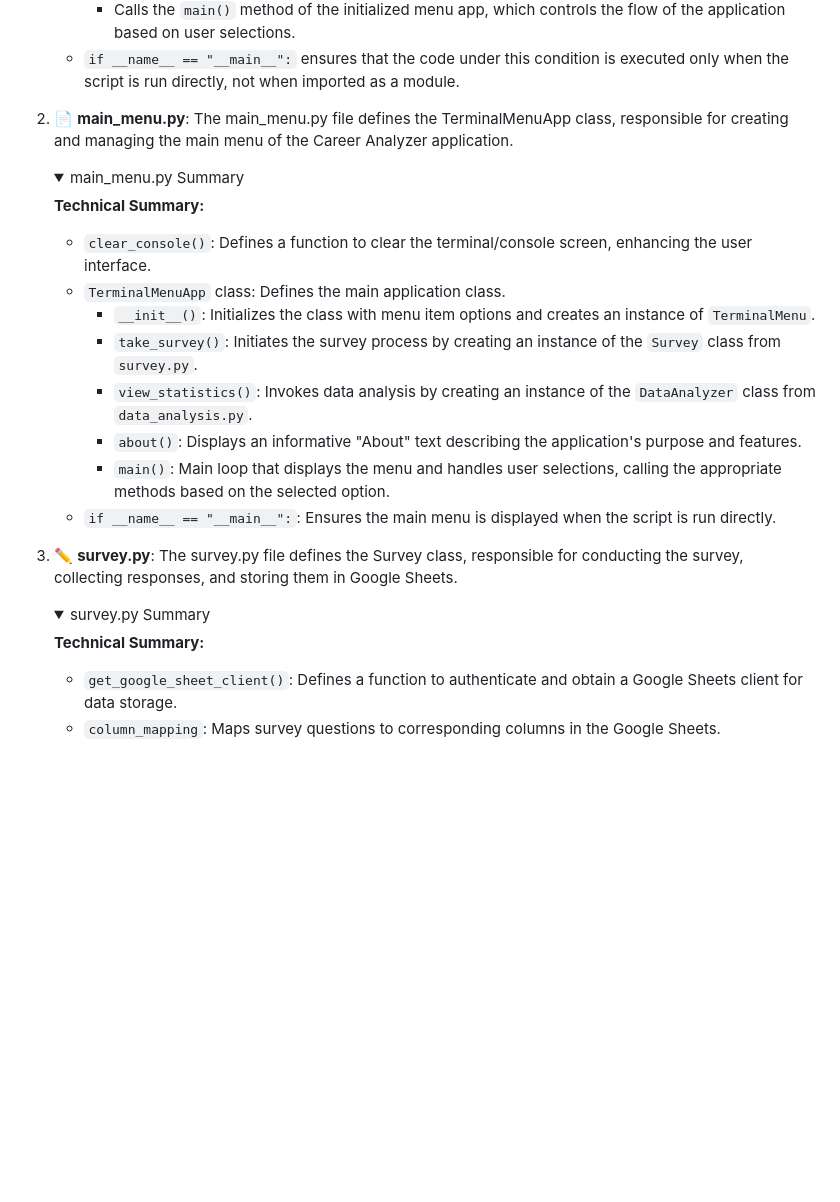
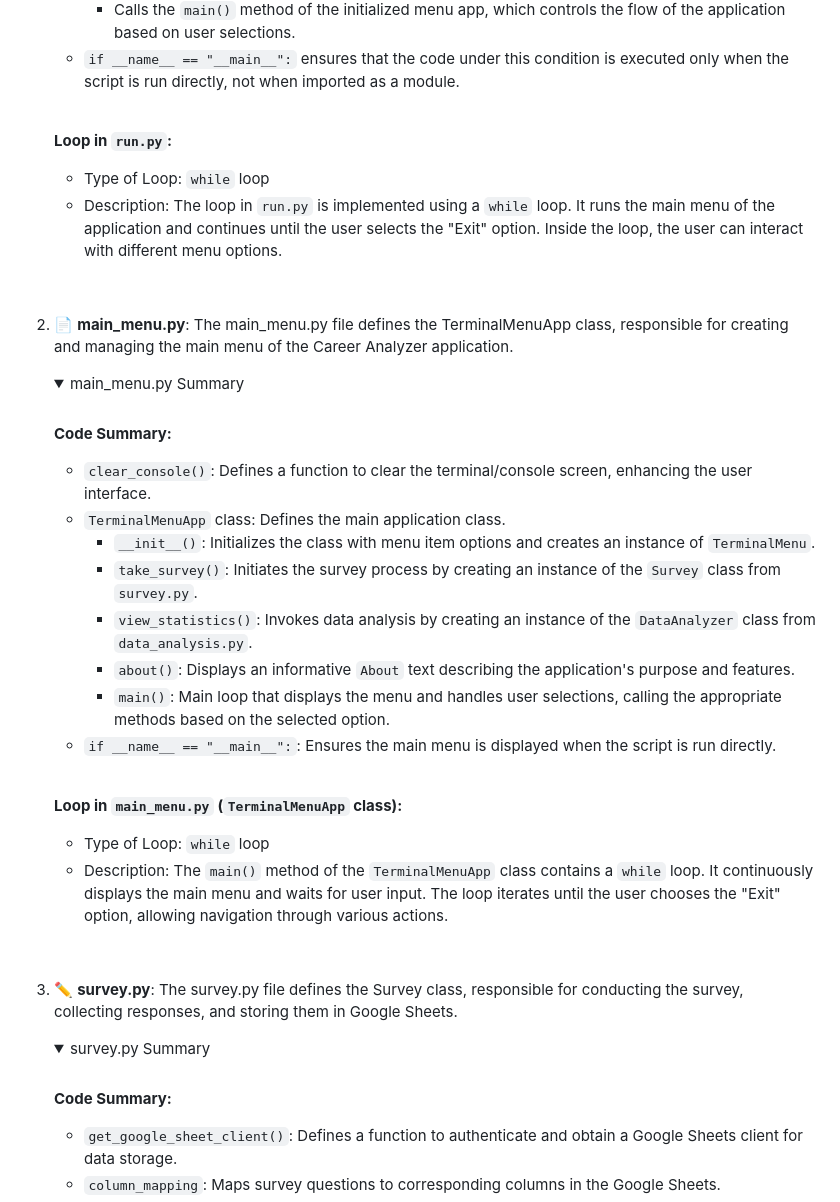
Before and after one commit to emidombek/career-analyzer, a Markdown page: README.md, the part around one of its changes. Rendered like a GitHub page; folded sections open; blank space fills up the shorter version.

Commit message:
Add content to readme

```diff
--- a/README.md
+++ b/README.md
@@ -99,6 +101,15 @@ The majority of this program is written in Python 3.11.4 the code is organized i
         - Calls the `main()` method of the initialized menu app, which controls the flow of the application based on user selections.
       - `if __name__ == "__main__":` ensures that the code under this condition is executed only when the script is run directly, not when imported as a module.
 
+     <br>
+
+     **Loop in `run.py`:**
+
+      - Type of Loop: `while` loop
+      - Description: The loop in `run.py` is implemented using a `while` loop. It runs the main menu of the application and continues until the user selects the "Exit" option. Inside the loop, the user can interact with different menu options.
+
+     <br>
+
       </details>
 
  2. 📄 **main_menu.py**: The main_menu.py file defines the TerminalMenuApp class, responsible for creating and managing the main menu of the Career Analyzer application.
@@ -106,16 +117,27 @@ The majority of this program is written in Python 3.11.4 the code is organized i
     <details>
       <summary>main_menu.py Summary</summary>
 
-      **Technical Summary:**
+      <br>
+
+      **Code Summary:**
 
       - `clear_console()`: Defines a function to clear the terminal/console screen, enhancing the user interface.
       - `TerminalMenuApp` class: Defines the main application class.
         - `__init__()`: Initializes the class with menu item options and creates an instance of `TerminalMenu`.
         - `take_survey()`: Initiates the survey process by creating an instance of the `Survey` class from `survey.py`.
         - `view_statistics()`: Invokes data analysis by creating an instance of the `DataAnalyzer` class from `data_analysis.py`.
-        - `about()`: Displays an informative "About" text describing the application's purpose and features.
+        - `about()`: Displays an informative `About` text describing the application's purpose and features.
         - `main()`: Main loop that displays the menu and handles user selections, calling the appropriate methods based on the selected option.
       - `if __name__ == "__main__":`: Ensures the main menu is displayed when the script is run directly.
+
+     <br>
+
+      **Loop in `main_menu.py` (`TerminalMenuApp` class):**
+
+      - Type of Loop: `while` loop
+      - Description: The `main()` method of the `TerminalMenuApp` class contains a `while` loop. It continuously displays the main menu and waits for user input. The loop iterates until the user chooses the "Exit" option, allowing navigation through various actions.
+
+     <br>
 
       </details>
 
@@ -124,7 +146,9 @@ The majority of this program is written in Python 3.11.4 the code is organized i
     <details>
      <summary>survey.py Summary</summary>
 
-      **Technical Summary:**
+      <br>
+
+      **Code Summary:**
 
      - `get_google_sheet_client()`: Defines a function to authenticate and obtain a Google Sheets client for data storage.
      - `column_mapping`: Maps survey questions to corresponding columns in the Google Sheets.
```
Also changed, not shown: other parts of README.md (+24 -1 lines).
